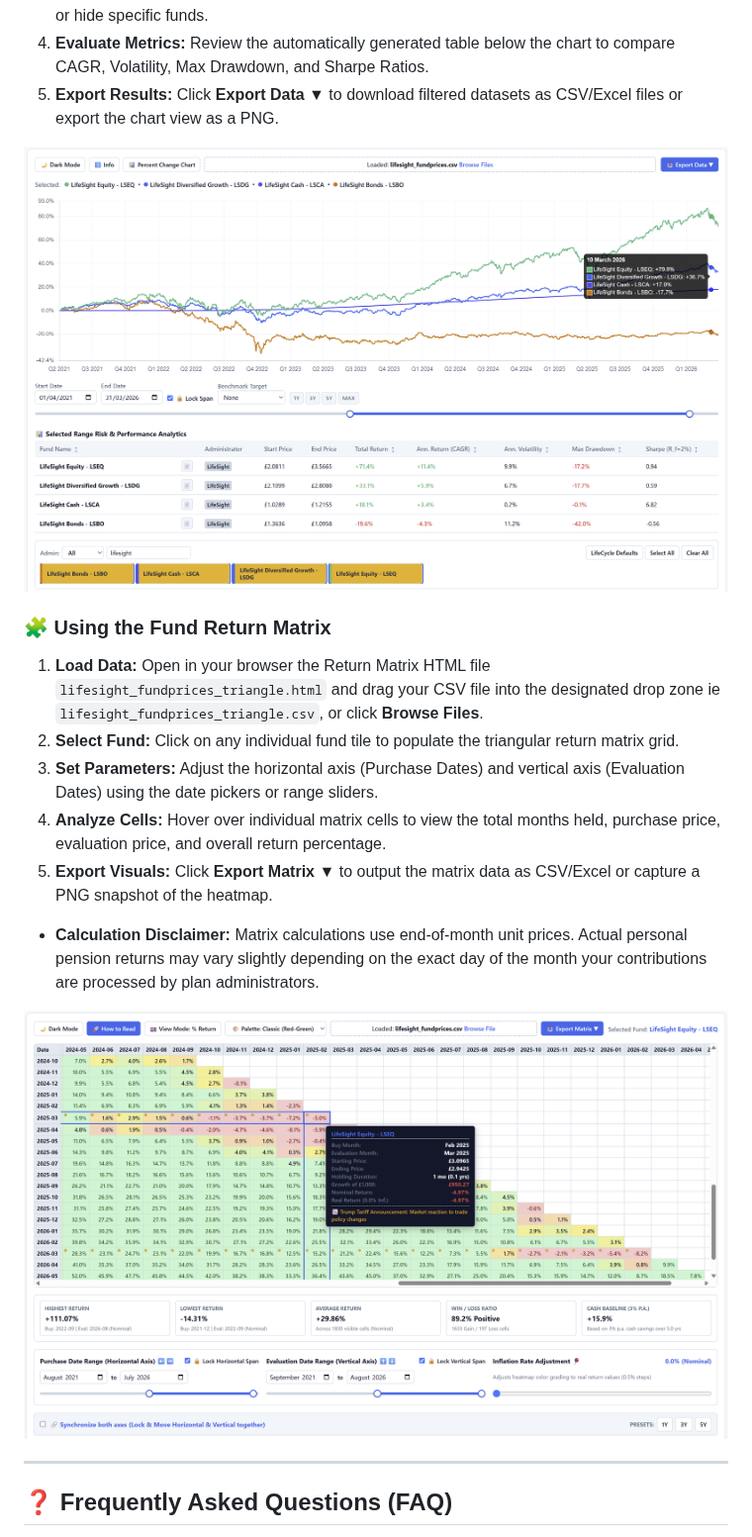
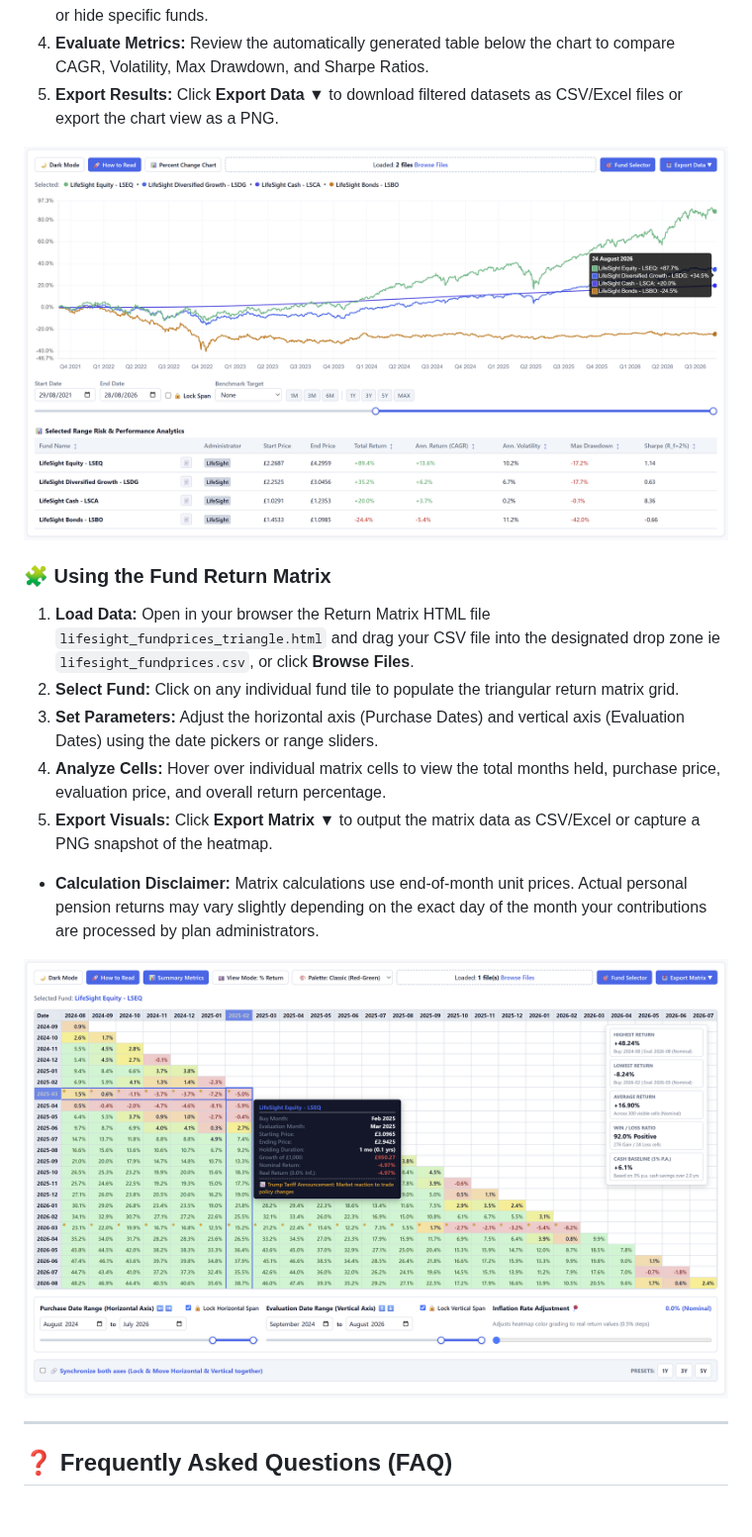
Before and after one commit to lakeuk/lifesight-unit-prices, a Markdown page: README.md, the part around one of its changes. Shown at 99% size. Rendered like a GitHub page; pictures changed too: assets/dashboard_overview.png, assets/triangle_matrix_overview.png; blank space fills up the shorter version.

```diff
--- a/README.md
+++ b/README.md
@@ -40,7 +40,7 @@ A privacy-focused, zero-setup toolkit designed to analyze unit price trajectorie
 
 ### 🧩 Using the Fund Return Matrix
 
-1. **Load Data:** Open in your browser the Return Matrix HTML file `lifesight_fundprices_triangle.html` and drag your CSV file into the designated drop zone ie `lifesight_fundprices_triangle.csv`, or click **Browse Files**.
+1. **Load Data:** Open in your browser the Return Matrix HTML file `lifesight_fundprices_triangle.html` and drag your CSV file into the designated drop zone ie `lifesight_fundprices.csv`, or click **Browse Files**.
 2. **Select Fund:** Click on any individual fund tile to populate the triangular return matrix grid.
 3. **Set Parameters:** Adjust the horizontal axis (Purchase Dates) and vertical axis (Evaluation Dates) using the date pickers or range sliders.
 4. **Analyze Cells:** Hover over individual matrix cells to view the total months held, purchase price, evaluation price, and overall return percentage.
```
Also changed, not shown: other parts of README.md (+1 -1 lines), 2 other files.
